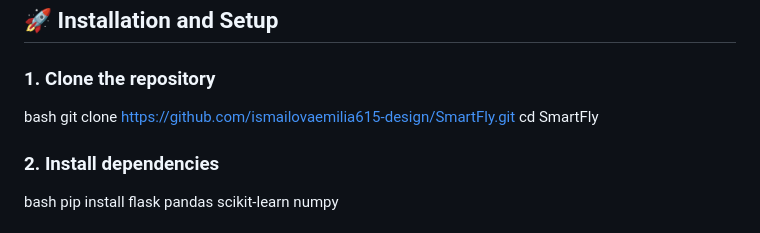
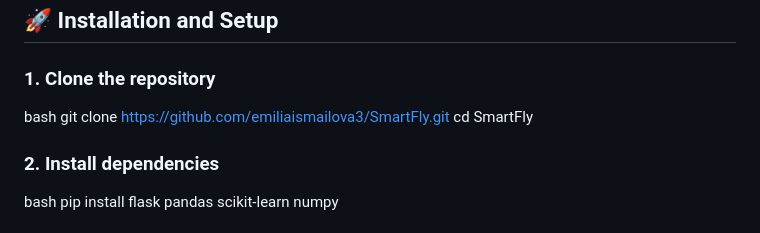
Before and after one commit to emiliaismailova3/SmartFly, a Markdown page: README.md, the part around one of its changes. Drawn GitHub-style.

```diff
--- a/README.md
+++ b/README.md
@@ -24,7 +24,7 @@ A web application for predicting airline ticket prices using Machine Learning (R
 
 ### 1. Clone the repository
 bash
-git clone https://github.com/ismailovaemilia615-design/SmartFly.git
+git clone https://github.com/emiliaismailova3/SmartFly.git
 cd SmartFly
 
 
```
Also changed, not shown: other parts of README.md (+1 -1 lines).
